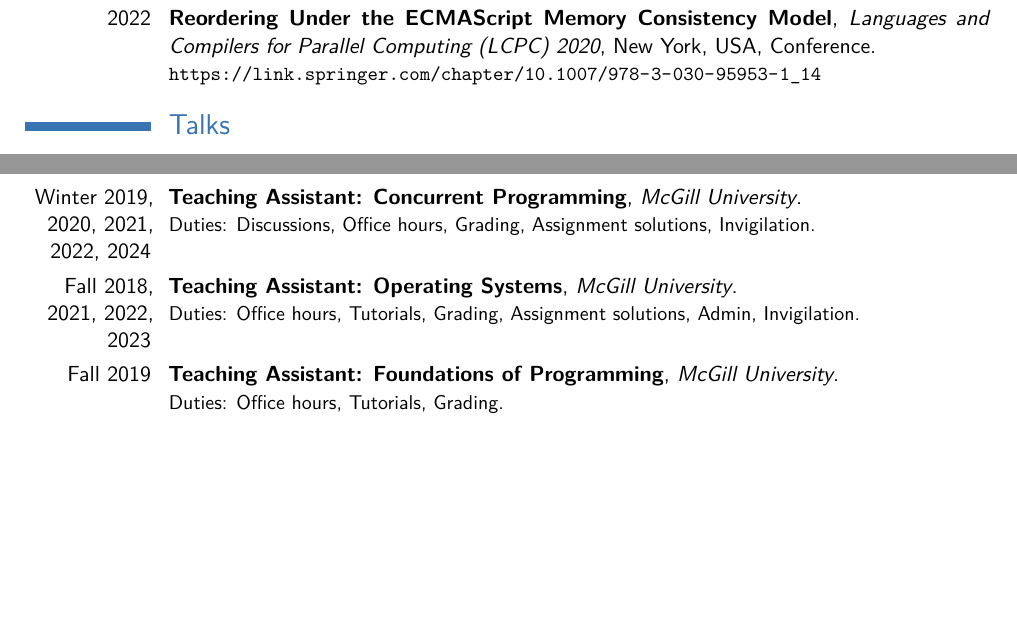
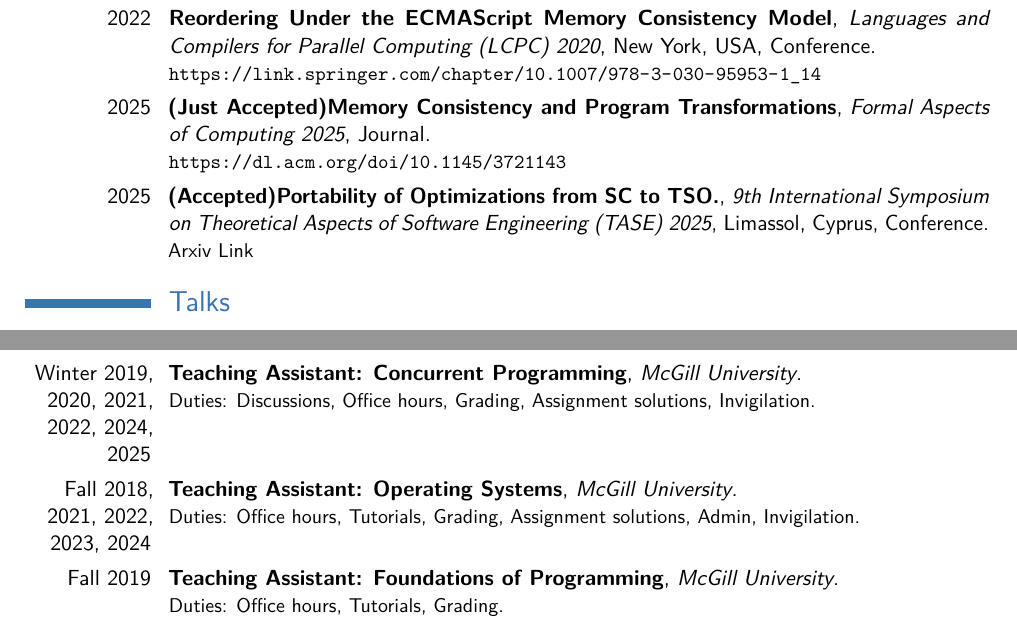
Before and after one commit to jaag5678/CV_stuff, a LaTeX CV (UpdatedCV/cv_7.tex, which reads UpdatedCV/publications.tex, UpdatedCV/teaching.tex): two parts of pages 2 and 3 of 5 before the commit and two parts of pages 2 and 3 of 6 after it, joined at a grey line, cut so that both start at the same text, the shorter picture padded with empty space. Compiled offline with pdfLaTeX.

Commit message:
updated publications and TA duties

```diff
--- a/UpdatedCV/publications.tex
+++ b/UpdatedCV/publications.tex
@@ -1,8 +1,28 @@
 
 \section{Publications}
 
-\cventry{2023}{Memory Consistency Models for Program Transformations: An Intellectual Abstract}{International Symposium on Memory Management (ISMM) 2023}{Orlando, Florida, USA}{Conference}{\url{https://dl.acm.org/doi/10.1145/3591195.3595274}}
+\cventry
+{2023}
+{Memory Consistency Models for Program Transformations: An Intellectual Abstract}
+{International Symposium on Memory Management (ISMM) 2023}
+{Orlando, Florida, USA}
+{Conference}
+{\url{https://dl.acm.org/doi/10.1145/3591195.3595274}}
 
 \cventry{2022}{Reordering Under the ECMAScript Memory Consistency Model}{Languages and Compilers for Parallel Computing (LCPC) 2020}{New York, USA}{Conference}{\url{https://link.springer.com/chapter/10.1007/978-3-030-95953-1_14}}
 
-%\cventry{2021}{Analysis of the ECMAScript Memory Model: A program transformation perspective}{McGill University}{Montreal}{Thesis}{\href{https://escholarship.mcgill.ca/concern/theses/7p88cn613?locale=en}{Link}}
+\cventry
+{2025}
+{(Just Accepted)Memory Consistency and Program Transformations}
+{Formal Aspects of Computing 2025}
+{}
+{Journal}
+{\url{https://dl.acm.org/doi/10.1145/3721143}}
+
+\cventry
+{2025}
+{(Accepted)Portability of Optimizations from SC to TSO.}
+{9th International Symposium on Theoretical Aspects of Software Engineering (TASE) 2025}
+{Limassol, Cyprus}
+{Conference}
+{\href{https://arxiv.org/abs/2504.17646}{Arxiv Link}}
--- a/UpdatedCV/teaching.tex
+++ b/UpdatedCV/teaching.tex
@@ -4,7 +4,7 @@
     %\cventry[spacing]{years}{degree or job title}{institution or employer}{city}{grade}{description}
 
     \cventry
-        {Winter 2019, 2020, 2021, 2022, 2024}
+        {Winter 2019, 2020, 2021, 2022, 2024, 2025}
         {Teaching Assistant: Concurrent Programming}
         {McGill University}
         {}
@@ -12,7 +12,7 @@
         {Duties: Discussions, Office hours, Grading, Assignment solutions, Invigilation.}
 
     \cventry
-        {Fall 2018, 2021, 2022, 2023}
+        {Fall 2018, 2021, 2022, 2023, 2024}
         {Teaching Assistant: Operating Systems}
         {McGill University}
         {}
```
Also changed, not shown: UpdatedCV/cv_7.pdf (deleted), cv_7.pdf, 5 other files.
